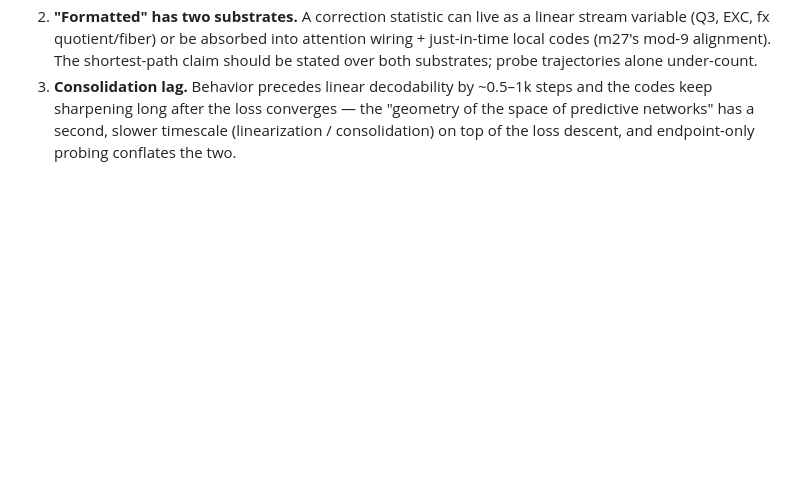
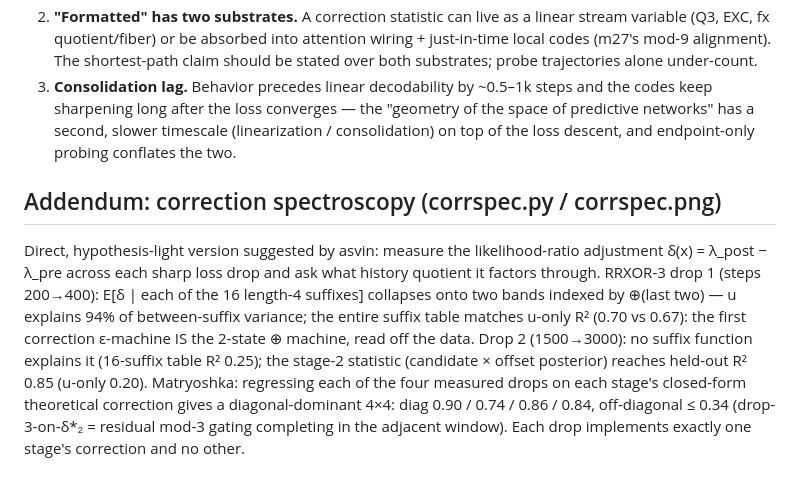
Before and after one commit to asving/RRXOR, a Markdown page: correction_geometry/RESULTS5.md, the part around the change. Rendered like a GitHub page; blank space fills up the shorter version.

Commit message:
RESULTS5 addendum: correction spectroscopy numbers
Co-Authored-By: Claude Fable 5 <noreply@anthropic.com>

```diff
--- a/correction_geometry/RESULTS5.md
+++ b/correction_geometry/RESULTS5.md
@@ -77,3 +77,18 @@ The correction-conditional account survives its kill shot and gains two refineme
    space of predictive networks" has a second, slower timescale (linearization /
    consolidation) on top of the loss descent, and endpoint-only probing conflates the
    two.
+
+## Addendum: correction spectroscopy (corrspec.py / corrspec.png)
+
+Direct, hypothesis-light version suggested by asvin: measure the likelihood-ratio
+adjustment δ(x) = λ_post − λ_pre across each sharp loss drop and ask what history
+quotient it factors through. RRXOR-3 drop 1 (steps 200→400): E[δ | each of the 16
+length-4 suffixes] collapses onto two bands indexed by ⊕(last two) — u explains 94% of
+between-suffix variance; the entire suffix table matches u-only R² (0.70 vs 0.67):
+the first correction ε-machine IS the 2-state ⊕ machine, read off the data. Drop 2
+(1500→3000): no suffix function explains it (16-suffix table R² 0.25); the stage-2
+statistic (candidate × offset posterior) reaches held-out R² 0.85 (u-only 0.20).
+Matryoshka: regressing each of the four measured drops on each stage's closed-form
+theoretical correction gives a diagonal-dominant 4×4: diag 0.90 / 0.74 / 0.86 / 0.84,
+off-diagonal ≤ 0.34 (drop-3-on-δ*₂ = residual mod-3 gating completing in the adjacent
+window). Each drop implements exactly one stage's correction and no other.
```
